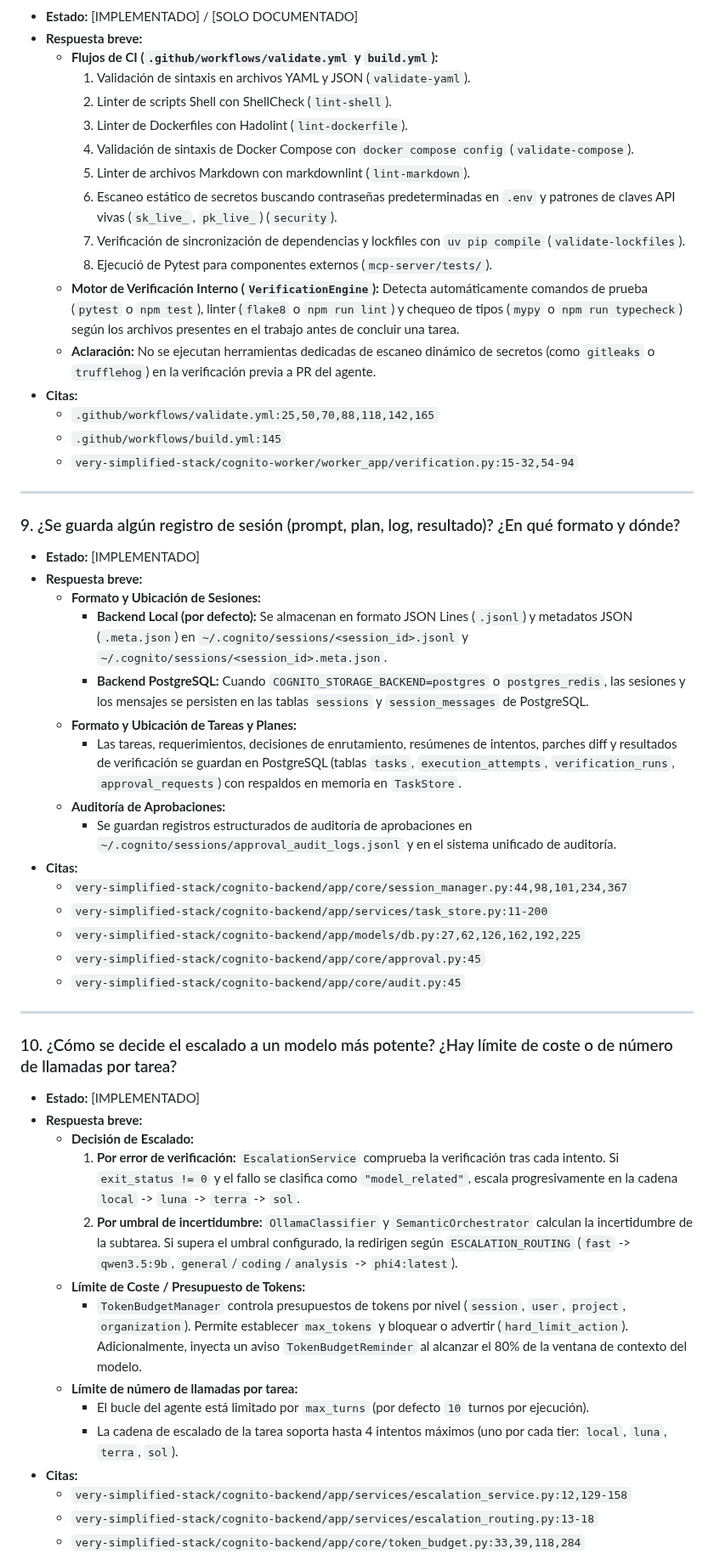
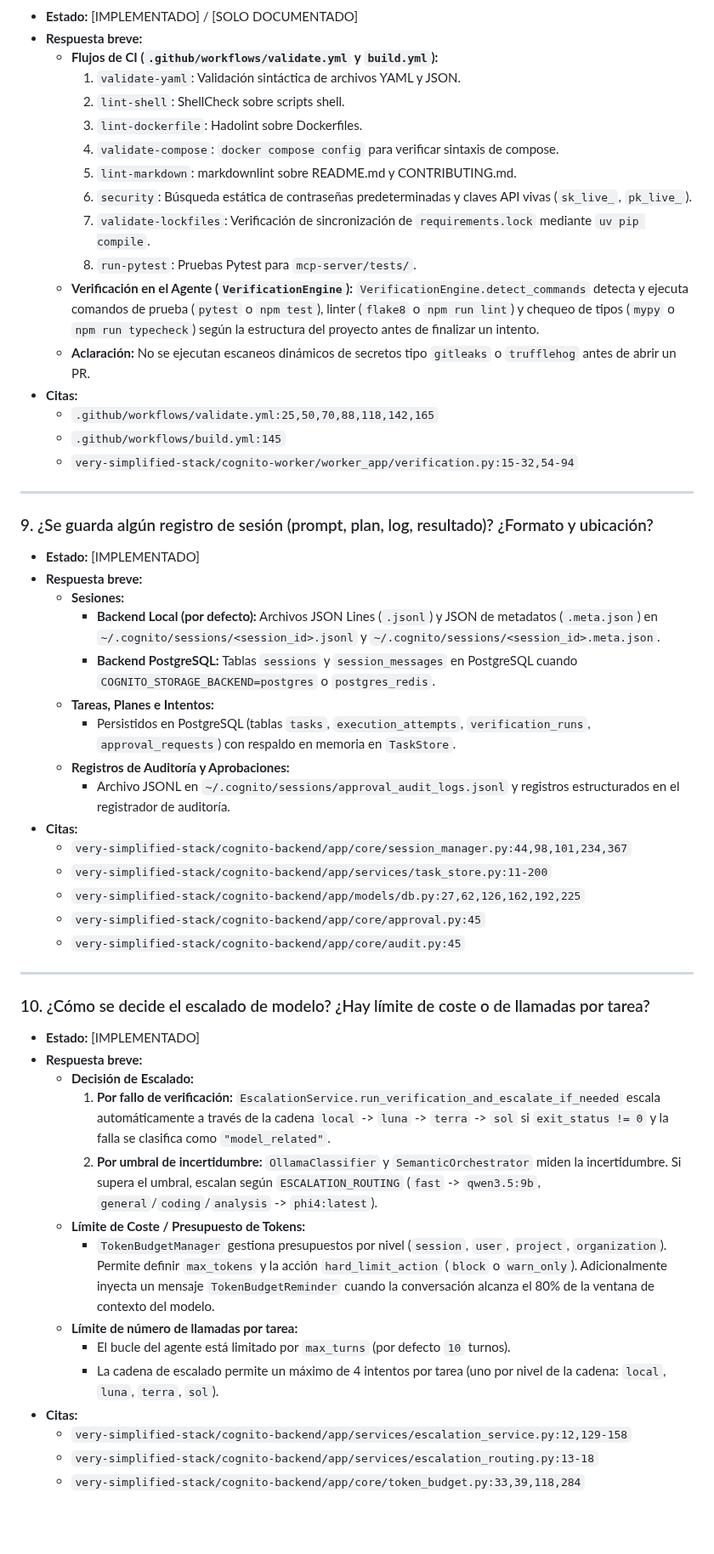
Before and after one commit to Axlfc/connect-core, a Markdown page: docs/preguntas_respuestas.md, the part around one of its changes. Shown at 85% size. GitHub-like rendering; blank space fills up the shorter version.

```diff
--- a/docs/preguntas_respuestas.md
+++ b/docs/preguntas_respuestas.md
@@ -134,16 +142,16 @@ Este documento reúne el análisis de arquitectura, ejecución, seguridad, opera
 - **Estado:** [IMPLEMENTADO] / [SOLO DOCUMENTADO]
 - **Respuesta breve:**
   - **Flujos de CI (`.github/workflows/validate.yml` y `build.yml`):**
-    1. Validación de sintaxis en archivos YAML y JSON (`validate-yaml`).
-    2. Linter de scripts Shell con ShellCheck (`lint-shell`).
-    3. Linter de Dockerfiles con Hadolint (`lint-dockerfile`).
-    4. Validación de sintaxis de Docker Compose con `docker compose config` (`validate-compose`).
-    5. Linter de archivos Markdown con markdownlint (`lint-markdown`).
-    6. Escaneo estático de secretos buscando contraseñas predeterminadas en `.env` y patrones de claves API vivas (`sk_live_`, `pk_live_`) (`security`).
-    7. Verificación de sincronización de dependencias y lockfiles con `uv pip compile` (`validate-lockfiles`).
-    8. Ejecució de Pytest para componentes externos (`mcp-server/tests/`).
-  - **Motor de Verificación Interno (`VerificationEngine`):** Detecta automáticamente comandos de prueba (`pytest` o `npm test`), linter (`flake8` o `npm run lint`) y chequeo de tipos (`mypy` o `npm run typecheck`) según los archivos presentes en el trabajo antes de concluir una tarea.
-  - **Aclaración:** No se ejecutan herramientas dedicadas de escaneo dinámico de secretos (como `gitleaks` o `trufflehog`) en la verificación previa a PR del agente.
+    1. `validate-yaml`: Validación sintáctica de archivos YAML y JSON.
+    2. `lint-shell`: ShellCheck sobre scripts shell.
+    3. `lint-dockerfile`: Hadolint sobre Dockerfiles.
+    4. `validate-compose`: `docker compose config` para verificar sintaxis de compose.
+    5. `lint-markdown`: markdownlint sobre README.md y CONTRIBUTING.md.
+    6. `security`: Búsqueda estática de contraseñas predeterminadas y claves API vivas (`sk_live_`, `pk_live_`).
+    7. `validate-lockfiles`: Verificación de sincronización de `requirements.lock` mediante `uv pip compile`.
+    8. `run-pytest`: Pruebas Pytest para `mcp-server/tests/`.
+  - **Verificación en el Agente (`VerificationEngine`):** `VerificationEngine.detect_commands` detecta y ejecuta comandos de prueba (`pytest` o `npm test`), linter (`flake8` o `npm run lint`) y chequeo de tipos (`mypy` o `npm run typecheck`) según la estructura del proyecto antes de finalizar un intento.
+  - **Aclaración:** No se ejecutan escaneos dinámicos de secretos tipo `gitleaks` o `trufflehog` antes de abrir un PR.
 - **Citas:**
   - `.github/workflows/validate.yml:25,50,70,88,118,142,165`
   - `.github/workflows/build.yml:145`
@@ -151,17 +159,17 @@ Este documento reúne el análisis de arquitectura, ejecución, seguridad, opera
 
 ---
 
-### 9. ¿Se guarda algún registro de sesión (prompt, plan, log, resultado)? ¿En qué formato y dónde?
+### 9. ¿Se guarda algún registro de sesión (prompt, plan, log, resultado)? ¿Formato y ubicación?
 
 - **Estado:** [IMPLEMENTADO]
 - **Respuesta breve:**
-  - **Formato y Ubicación de Sesiones:**
-    - **Backend Local (por defecto):** Se almacenan en formato JSON Lines (`.jsonl`) y metadatos JSON (`.meta.json`) en `~/.cognito/sessions/<session_id>.jsonl` y `~/.cognito/sessions/<session_id>.meta.json`.
-    - **Backend PostgreSQL:** Cuando `COGNITO_STORAGE_BACKEND=postgres` o `postgres_redis`, las sesiones y los mensajes se persisten en las tablas `sessions` y `session_messages` de PostgreSQL.
-  - **Formato y Ubicación de Tareas y Planes:**
-    - Las tareas, requerimientos, decisiones de enrutamiento, resúmenes de intentos, parches diff y resultados de verificación se guardan en PostgreSQL (tablas `tasks`, `execution_attempts`, `verification_runs`, `approval_requests`) con respaldos en memoria en `TaskStore`.
-  - **Auditoría de Aprobaciones:**
-    - Se guardan registros estructurados de auditoría de aprobaciones en `~/.cognito/sessions/approval_audit_logs.jsonl` y en el sistema unificado de auditoría.
+  - **Sesiones:**
+    - **Backend Local (por defecto):** Archivos JSON Lines (`.jsonl`) y JSON de metadatos (`.meta.json`) en `~/.cognito/sessions/<session_id>.jsonl` y `~/.cognito/sessions/<session_id>.meta.json`.
+    - **Backend PostgreSQL:** Tablas `sessions` y `session_messages` en PostgreSQL cuando `COGNITO_STORAGE_BACKEND=postgres` o `postgres_redis`.
+  - **Tareas, Planes e Intentos:**
+    - Persistidos en PostgreSQL (tablas `tasks`, `execution_attempts`, `verification_runs`, `approval_requests`) con respaldo en memoria en `TaskStore`.
+  - **Registros de Auditoría y Aprobaciones:**
+    - Archivo JSONL en `~/.cognito/sessions/approval_audit_logs.jsonl` y registros estructurados en el registrador de auditoría.
 - **Citas:**
   - `very-simplified-stack/cognito-backend/app/core/session_manager.py:44,98,101,234,367`
   - `very-simplified-stack/cognito-backend/app/services/task_store.py:11-200`
@@ -171,18 +179,18 @@ Este documento reúne el análisis de arquitectura, ejecución, seguridad, opera
 
 ---
 
-### 10. ¿Cómo se decide el escalado a un modelo más potente? ¿Hay límite de coste o de número de llamadas por tarea?
+### 10. ¿Cómo se decide el escalado de modelo? ¿Hay límite de coste o de llamadas por tarea?
 
 - **Estado:** [IMPLEMENTADO]
 - **Respuesta breve:**
   - **Decisión de Escalado:**
-    1. **Por error de verificación:** `EscalationService` comprueba la verificación tras cada intento. Si `exit_status != 0` y el fallo se clasifica como `"model_related"`, escala progresivamente en la cadena `local` -> `luna` -> `terra` -> `sol`.
-    2. **Por umbral de incertidumbre:** `OllamaClassifier` y `SemanticOrchestrator` calculan la incertidumbre de la subtarea. Si supera el umbral configurado, la redirigen según `ESCALATION_ROUTING` (`fast` -> `qwen3.5:9b`, `general`/`coding`/`analysis` -> `phi4:latest`).
+    1. **Por fallo de verificación:** `EscalationService.run_verification_and_escalate_if_needed` escala automáticamente a través de la cadena `local` -> `luna` -> `terra` -> `sol` si `exit_status != 0` y la falla se clasifica como `"model_related"`.
+    2. **Por umbral de incertidumbre:** `OllamaClassifier` y `SemanticOrchestrator` miden la incertidumbre. Si supera el umbral, escalan según `ESCALATION_ROUTING` (`fast` -> `qwen3.5:9b`, `general`/`coding`/`analysis` -> `phi4:latest`).
   - **Límite de Coste / Presupuesto de Tokens:**
-    - `TokenBudgetManager` controla presupuestos de tokens por nivel (`session`, `user`, `project`, `organization`). Permite establecer `max_tokens` y bloquear o advertir (`hard_limit_action`). Adicionalmente, inyecta un aviso `TokenBudgetReminder` al alcanzar el 80% de la ventana de contexto del modelo.
+    - `TokenBudgetManager` gestiona presupuestos por nivel (`session`, `user`, `project`, `organization`). Permite definir `max_tokens` y la acción `hard_limit_action` (`block` o `warn_only`). Adicionalmente inyecta un mensaje `TokenBudgetReminder` cuando la conversación alcanza el 80% de la ventana de contexto del modelo.
   - **Límite de número de llamadas por tarea:**
-    - El bucle del agente está limitado por `max_turns` (por defecto `10` turnos por ejecución).
-    - La cadena de escalado de la tarea soporta hasta 4 intentos máximos (uno por cada tier: `local`, `luna`, `terra`, `sol`).
+    - El bucle del agente está limitado por `max_turns` (por defecto `10` turnos).
+    - La cadena de escalado permite un máximo de 4 intentos por tarea (uno por nivel de la cadena: `local`, `luna`, `terra`, `sol`).
 - **Citas:**
   - `very-simplified-stack/cognito-backend/app/services/escalation_service.py:12,129-158`
   - `very-simplified-stack/cognito-backend/app/services/escalation_routing.py:13-18`
```
Also changed, not shown: other parts of docs/preguntas_respuestas.md (+78 -71 lines), docs/propuestas_cognito.md (added, +153 -0 lines), docs/riesgos_nuevas_funciones.md (added, +79 -0 lines).
